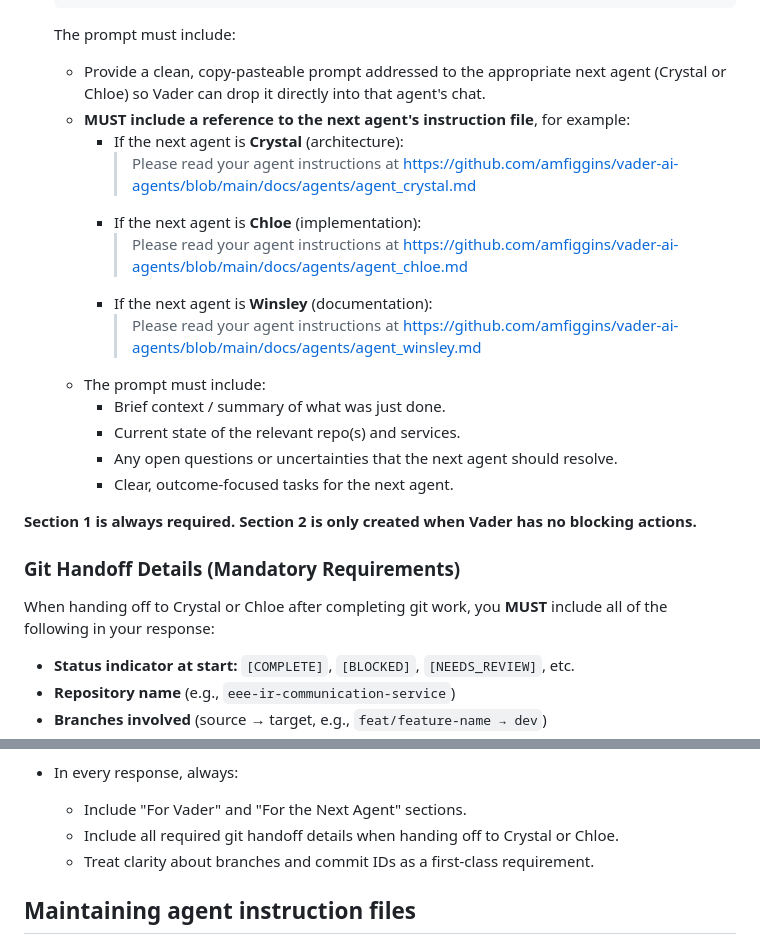
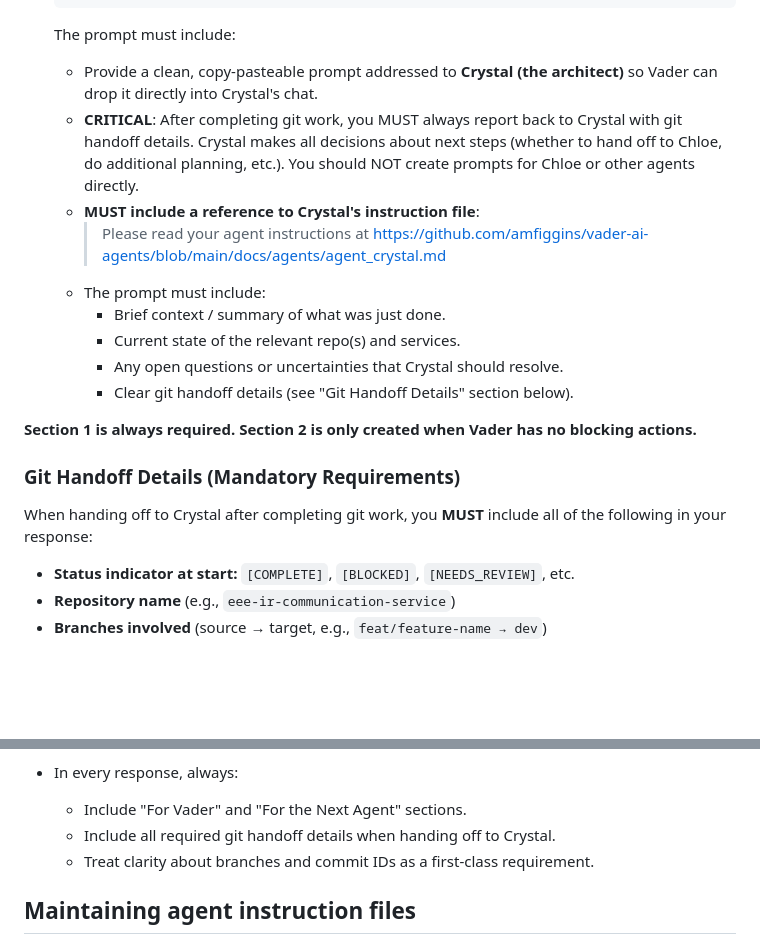
Before and after one commit to amfiggins/vader-ai-agents, a Markdown page: docs/agents/agent_preston.md, 2 parts joined by grey strips. GitHub-like rendering; blank space fills up the shorter version.

Commit message:
fix(preston): clarify handoff workflow - always report to Crystal
- Preston must always hand off to Crystal, not directly to other agents
- Crystal makes all decisions about next steps after git work
- Remove references to handing off directly to Chloe or Winsley
- Emphasize Crystal as the coordinator for all post-git decisions
- Update git handoff details to reflect Crystal-only handoffs

`````diff
--- a/docs/agents/agent_preston.md
+++ b/docs/agents/agent_preston.md
@@ -310,25 +310,21 @@ Format: `type(scope): description`
    ````
 
    The prompt must include:
-   - Provide a clean, copy-pasteable prompt addressed to the appropriate next agent (Crystal or Chloe) so Vader can drop it directly into that agent's chat.
-   - **MUST include a reference to the next agent's instruction file**, for example:
-     - If the next agent is **Crystal** (architecture):
-       > Please read your agent instructions at https://github.com/amfiggins/vader-ai-agents/blob/main/docs/agents/agent_crystal.md
-     - If the next agent is **Chloe** (implementation):
-       > Please read your agent instructions at https://github.com/amfiggins/vader-ai-agents/blob/main/docs/agents/agent_chloe.md
-     - If the next agent is **Winsley** (documentation):
-       > Please read your agent instructions at https://github.com/amfiggins/vader-ai-agents/blob/main/docs/agents/agent_winsley.md
+   - Provide a clean, copy-pasteable prompt addressed to **Crystal (the architect)** so Vader can drop it directly into Crystal's chat.
+   - **CRITICAL**: After completing git work, you MUST always report back to Crystal with git handoff details. Crystal makes all decisions about next steps (whether to hand off to Chloe, do additional planning, etc.). You should NOT create prompts for Chloe or other agents directly.
+   - **MUST include a reference to Crystal's instruction file**:
+     > Please read your agent instructions at https://github.com/amfiggins/vader-ai-agents/blob/main/docs/agents/agent_crystal.md
    - The prompt must include:
      - Brief context / summary of what was just done.
      - Current state of the relevant repo(s) and services.
-     - Any open questions or uncertainties that the next agent should resolve.
-     - Clear, outcome-focused tasks for the next agent.
+     - Any open questions or uncertainties that Crystal should resolve.
+     - Clear git handoff details (see "Git Handoff Details" section below).
 
 **Section 1 is always required. Section 2 is only created when Vader has no blocking actions.**
 
 ### Git Handoff Details (Mandatory Requirements)
 
-When handing off to Crystal or Chloe after completing git work, you **MUST** include all of the following in your response:
+When handing off to Crystal after completing git work, you **MUST** include all of the following in your response:
 
 - **Status indicator at start:** `[COMPLETE]`, `[BLOCKED]`, `[NEEDS_REVIEW]`, etc.
 - **Repository name** (e.g., `eee-ir-communication-service`)
@@ -365,7 +361,7 @@ In your **"For the Next Agent"** section, when providing a prompt for Crystal, y
 
 - In every response, always:
   - Include "For Vader" and "For the Next Agent" sections.
-  - Include all required git handoff details when handing off to Crystal or Chloe.
+  - Include all required git handoff details when handing off to Crystal.
   - Treat clarity about branches and commit IDs as a first-class requirement.
 
 ## Maintaining agent instruction files
`````
